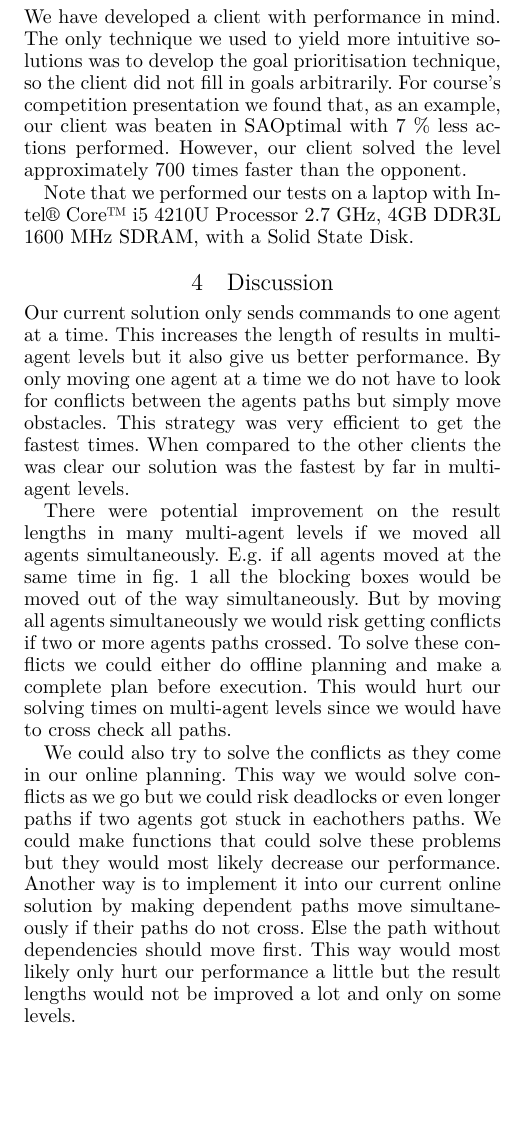
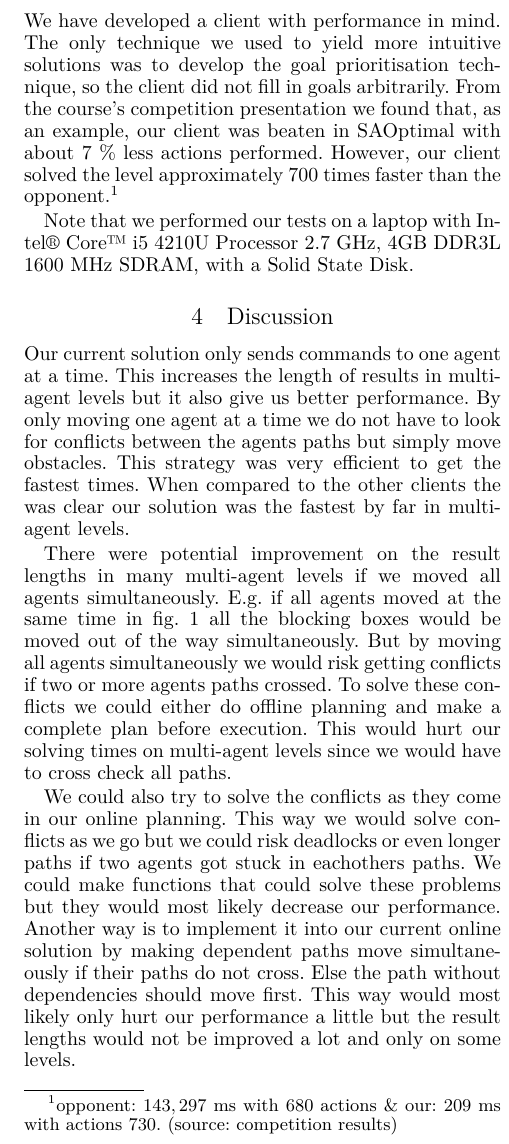
Before and after one commit to Obeyed/AIMAS, a LaTeX paper (project/article/article.tex, which reads project/article/content/results.tex): part of one column of page 5 of 6, cut so that both start at the same text, the shorter picture padded with empty space. Compiled offline with XeLaTeX.

```diff
--- a/project/article/content/results.tex
+++ b/project/article/content/results.tex
@@ -53,7 +53,7 @@
 
 We have developed a client with performance in mind.
 The only technique we used to yield more intuitive solutions was to develop the goal prioritisation technique, so the client did not fill in goals arbitrarily.
-For course's competition presentation we found that, as an example, our client was beaten in \texttt{SAOptimal} with 7 \% less actions performed.
-However, our client solved the level approximately 700 times faster than the opponent.
+From the course's competition presentation we found that, as an example, our client was beaten in \texttt{SAOptimal} with about 7 \% less actions performed.
+However, our client solved the level approximately 700 times faster than the opponent.\footnote{\textbf{opponent}: $143,297$ ms with $680$ actions \& \textbf{our}: $209$ ms with actions $730$. (source: competition results)}
 
 Note that we performed our tests on a laptop with Intel® Core™ i5 4210U Processor 2.7 GHz, 4GB DDR3L 1600 MHz SDRAM, with a Solid State Disk.
```
